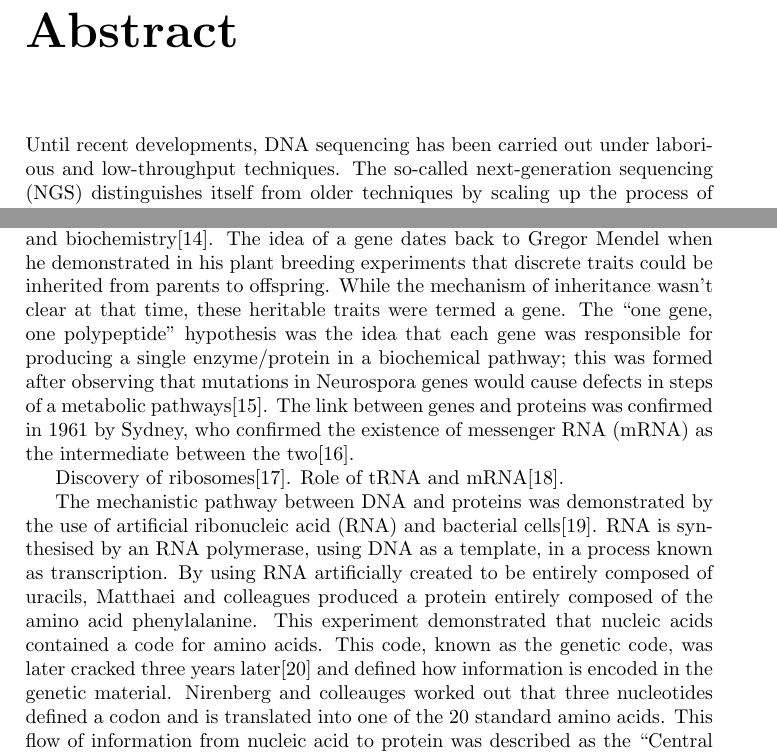
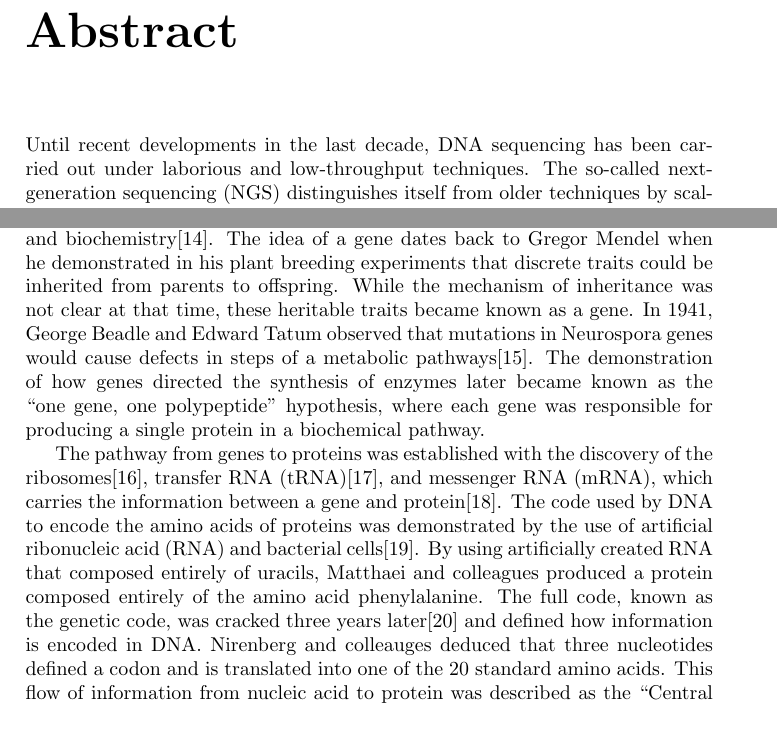
Before and after one commit to davetang/thesis, a LaTeX thesis (main.tex, which reads chapter/abstract.tex, chapter/introduction.tex): two parts of pages 2 and 9 of 76, joined at a grey line, cut so that both start at the same text, the shorter picture padded with empty space. Compiled offline with pdfLaTeX.

Commit message:
History of DNA and genes

```diff
--- a/chapter/abstract.tex
+++ b/chapter/abstract.tex
@@ -1,4 +1,4 @@
-Until recent developments, DNA sequencing has been carried out under laborious and low-throughput techniques. The so-called next-generation sequencing (NGS) distinguishes itself from older techniques by scaling up the process of DNA sequencing but with a reduction in the cost and time. NGS has transformed the field of genomics and by extension, transcriptomics, as it enables biological questions to addressed on a molecular and genome-wide level. This thesis is on the analysis of transcriptomes through the use of NGS and bioinformatics. While the genome is more or less identical in the cells that make up an organism, their transcriptomes are markedly different. Cells under different physiological states express a different cohort of transcripts. The study of transcriptomes allows us to understand the molecular mechanisms that are behind biological processes and those that drive cellular identity or disease.
+Until recent developments in the last decade, DNA sequencing has been carried out under laborious and low-throughput techniques. The so-called next-generation sequencing (NGS) distinguishes itself from older techniques by scaling up the process of DNA sequencing but with a reduction in the cost and time. NGS has transformed the field of genomics and by extension, transcriptomics, as it enables biological questions to addressed on a molecular and genome-wide level. This thesis is on the analysis of transcriptomes through the use of NGS and bioinformatics. While the genome is more or less identical in the cells that make up an organism, their transcriptomes are markedly different. Cells under different physiological states express a different cohort of transcripts. The study of transcriptomes allows us to understand the molecular mechanisms that are behind biological processes and those that drive cellular identity or disease.
 
 This thesis is composed of 6 genome-wide transcriptome studies. The first study was a technical analysis on a type of bias introduced by the molecular barcoding of samples prior to sequencing. The second study investigated whether small RNAs were involved in the DNA damage response through small RNA sequencing. The third study analysed the global effects of \textit{Mecp2} knockout on a class of small RNAs called Piwi-interacting RNA. The fourth study examined transcriptome differences between two different cell culturing conditions on human induced pluripotent stem cells. The fifth study was an analysis of the expression patterns of repetitive elements in the FANTOM5 samples. The sixth study examined the whole blood transcriptomes of Parkinson's disease patients in contrast to healthy controls. Collectively, these studies demonstrated the applicability of transcriptome sequencing and bioinformatics in gaining insight into various biological problems.
 
--- a/chapter/introduction.tex
+++ b/chapter/introduction.tex
@@ -11,10 +11,8 @@ While Phoebus Levene proposed that DNA was made up equal amounts of A, C, G, and
    \label{fig:dna}
 \end{figure}
 
-The definition of a gene has evolved with our increasing knowledge of genetics and biochemistry\cite{pmid17567988}. The idea of a gene dates back to Gregor Mendel when he demonstrated in his plant breeding experiments that discrete traits could be inherited from parents to offspring. While the mechanism of inheritance wasn't clear at that time, these heritable traits were termed a gene. The ``one gene, one polypeptide" hypothesis was the idea that each gene was responsible for producing a single enzyme/protein in a biochemical pathway; this was formed after observing that mutations in Neurospora genes would cause defects in steps of a metabolic pathways\cite{Beadle15111941}. The link between genes and proteins was confirmed in 1961 by Sydney, who confirmed the existence of messenger RNA (mRNA) as the intermediate between the two\cite{BRENNER1961}.
+The definition of a gene has evolved with our increasing knowledge of genetics and biochemistry\cite{pmid17567988}. The idea of a gene dates back to Gregor Mendel when he demonstrated in his plant breeding experiments that discrete traits could be inherited from parents to offspring. While the mechanism of inheritance was not clear at that time, these heritable traits became known as a gene. In 1941, George Beadle and Edward Tatum observed that mutations in Neurospora genes would cause defects in steps of a metabolic pathways\cite{Beadle15111941}. The demonstration of how genes directed the synthesis of enzymes later became known as the ``one gene, one polypeptide" hypothesis, where each gene was responsible for producing a single protein in a biochemical pathway.
 
-Discovery of ribosomes\cite{pmid14381428}. Role of tRNA and mRNA\cite{pmid13538965}.
-
-The mechanistic pathway between DNA and proteins was demonstrated by the use of artificial ribonucleic acid (RNA) and bacterial cells\cite{pmid14471390}. RNA is synthesised by an RNA polymerase, using DNA as a template, in a process known as transcription. By using RNA artificially created to be entirely composed of uracils, Matthaei and colleagues produced a protein entirely composed of the amino acid phenylalanine. This experiment demonstrated that nucleic acids contained a code for amino acids. This code, known as the genetic code, was later cracked three years later\cite{pmid5330357} and defined how information is encoded in the genetic material. Nirenberg and colleauges worked out that three nucleotides defined a codon and is translated into one of the 20 standard amino acids. This flow of information from nucleic acid to protein was described as the ``Central Dogma"\cite{crick1958protein}.
+The pathway from genes to proteins was established with the discovery of the ribosomes\cite{pmid14381428}, transfer RNA (tRNA)\cite{pmid13538965}, and messenger RNA (mRNA), which carries the information between a gene and protein\cite{BRENNER1961}. The code used by DNA to encode the amino acids of proteins was demonstrated by the use of artificial ribonucleic acid (RNA) and bacterial cells\cite{pmid14471390}. By using artificially created RNA that composed entirely of uracils, Matthaei and colleagues produced a protein composed entirely of the amino acid phenylalanine. The full code, known as the genetic code, was cracked three years later\cite{pmid5330357} and defined how information is encoded in DNA. Nirenberg and colleauges deduced that three nucleotides defined a codon and is translated into one of the 20 standard amino acids. This flow of information from nucleic acid to protein was described as the ``Central Dogma"\cite{crick1958protein}.
 
 \section{DNA to RNA}
```
Also changed, not shown: chapter/introduction.tex (6 more changed lines).
